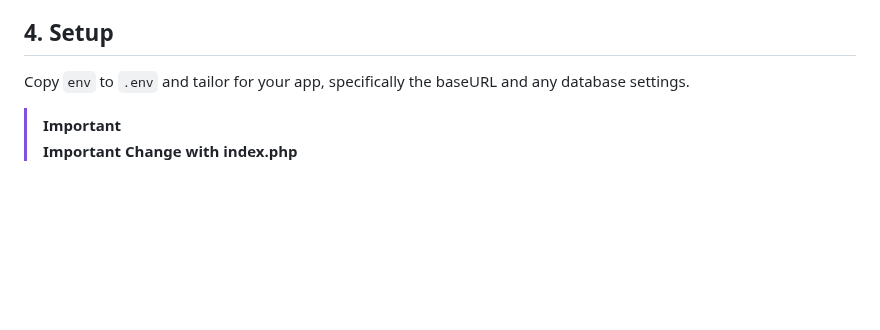
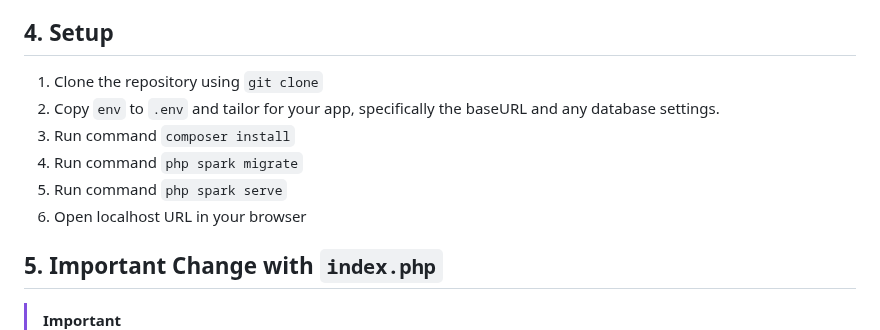
Before and after one commit to Fazam16/web_kp_TelkomAkses, a Markdown page: README.md, the part around one of its changes. Drawn GitHub-style; blank space fills up the shorter version.

Commit message:
Update README.md
Signed-off-by: Muhammad Rafi Akbar <97323691+murafba@users.noreply.github.com>

```diff
--- a/README.md
+++ b/README.md
@@ -19,11 +19,14 @@ CodeIgniter is a PHP full-stack web framework that is light, fast, flexible and
 
 
 ## 4. Setup
-Copy `env` to `.env` and tailor for your app, specifically the baseURL
-and any database settings.
+1. Clone the repository using `git clone`
+2. Copy `env` to `.env` and tailor for your app, specifically the baseURL and any database settings.
+3. Run command `composer install`
+4. Run command `php spark migrate`
+5. Run command `php spark serve`
+6. Open localhost URL in your browser
 
-
+## 5. Important Change with `index.php`
 > [!IMPORTANT]
-> **Important Change with index.php<br>**
 > `index.php` is no longer in the root of the project! It has been moved inside the *public* folder, for better security and separation of components.
 > This means that you should configure your web server to "point" to your project's *public* folder, and not to the project root. A better practice would be to configure a virtual host to point there. A poor practice would be to point your web server to the project root and expect to enter *public/...*, as the rest of your logic and the framework are exposed.
```
Also changed, not shown: other parts of README.md (+0 -2 lines).
